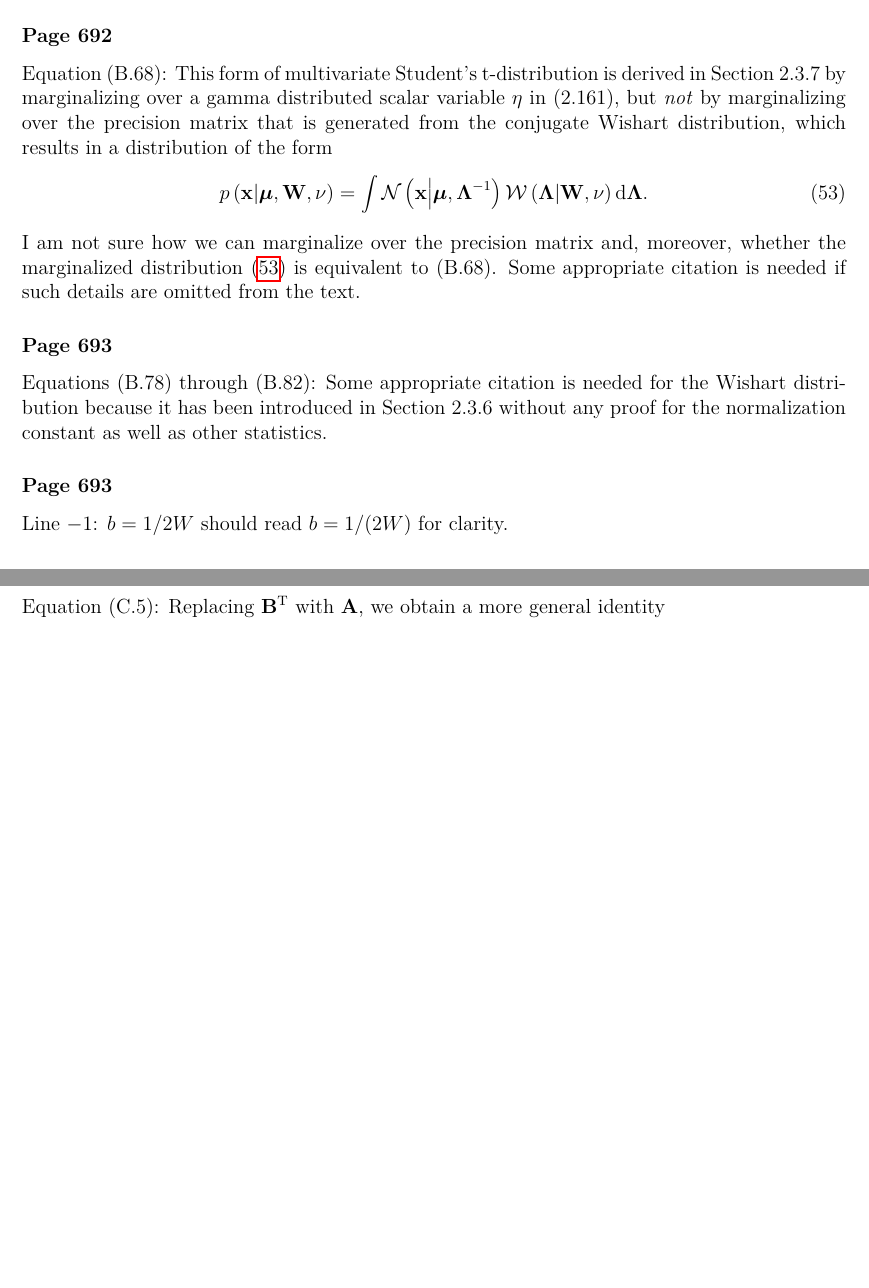
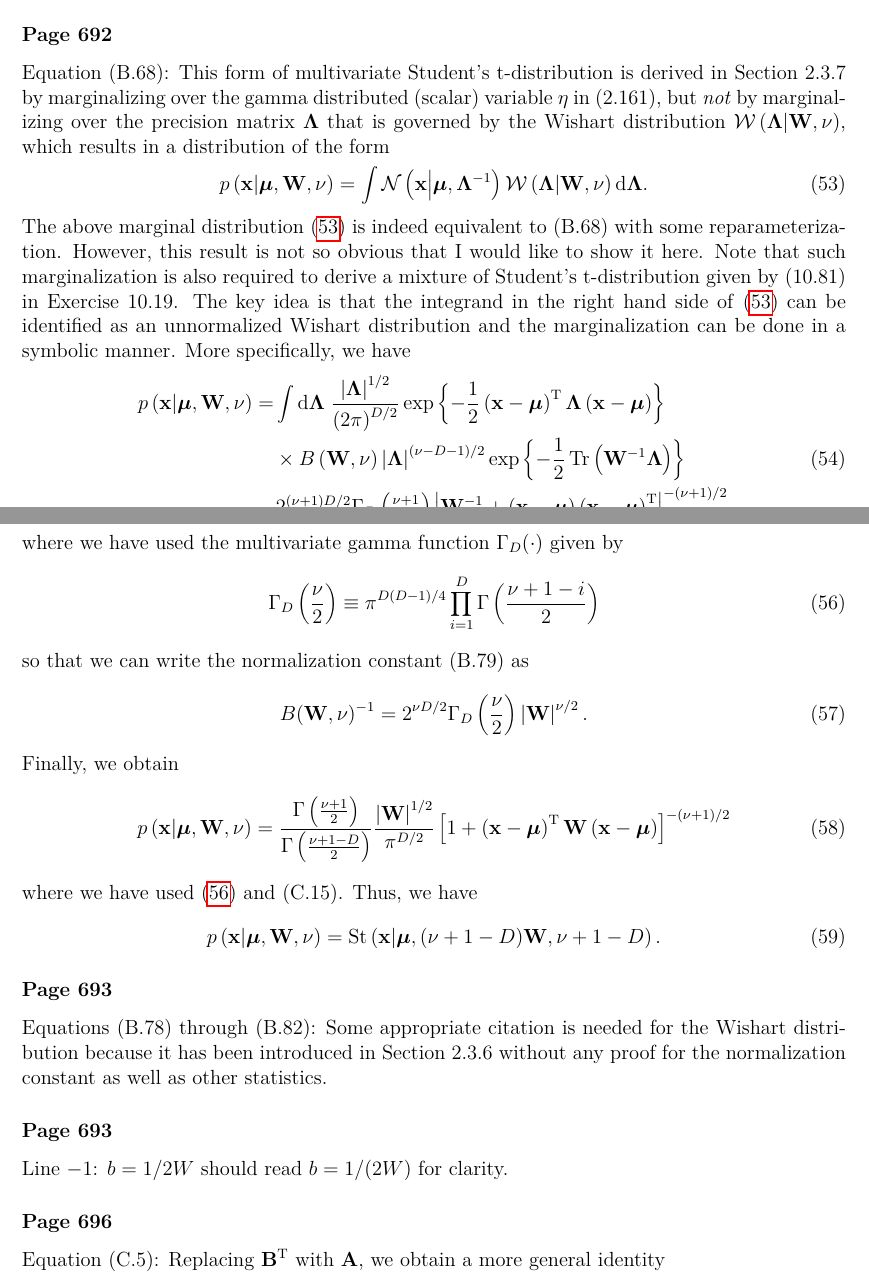
Before and after one commit to yousuketakada/prml_errata, a LaTeX document (prml_errata.tex): two parts of pages 13 and 14 of 22, joined at a grey line, cut so that both start at the same text, the shorter picture padded with empty space. Compiled offline with pdfLaTeX.

Commit message:
Add derivation of multivariate t-distribution

```diff
--- a/prml_errata.tex
+++ b/prml_errata.tex
@@ -874,19 +874,85 @@ implying $\mu_k = C(\tilde{\bm{\mu}}) \tilde{\mu}_k$.
 \erratum{Page~692}
 Equation~(B.68):
 This form of multivariate Student's t-distribution is derived in Section~2.3.7
-by marginalizing over a gamma distributed scalar variable $\eta$ in (2.161),
-but \emph{not} by marginalizing over the precision matrix that is generated from
-the conjugate Wishart distribution, which results in a distribution of the form
+by marginalizing over the gamma distributed (scalar) variable~$\eta$ in (2.161),
+but \emph{not} by marginalizing over the precision matrix~$\bm{\Lambda}$ that is governed by
+the Wishart distribution~$\mathcal{W}\left(\bm{\Lambda}\middle|\mathbf{W}, \nu\right)$,
+which results in a distribution of the form
 \begin{equation}
 p\left(\mathbf{x}\middle|\bm{\mu}, \mathbf{W}, \nu\right) =
   \int \mathcal{N}\left(\mathbf{x}\middle|\bm{\mu}, \bm{\Lambda}^{-1}\right)
     \mathcal{W}\left(\bm{\Lambda}\middle|\mathbf{W}, \nu\right) \mathrm{d}\bm{\Lambda} .
 \label{eq:multivariate_t_marginalized_over_precision}
 \end{equation}
-I am not sure how we can marginalize over the precision matrix and, moreover,
-whether the marginalized distribution \eqref{eq:multivariate_t_marginalized_over_precision} is
-equivalent to (B.68).
-Some appropriate citation is needed if such details are omitted from the text.
+The above marginal distribution~\eqref{eq:multivariate_t_marginalized_over_precision} is indeed
+equivalent to (B.68) with some reparameterization.
+However, this result is not so obvious that I would like to show it here.
+Note that such marginalization is also required to derive
+a mixture of Student's t-distribution given by (10.81) in Exercise~10.19.
+The key idea is that the integrand in the right hand side of
+\eqref{eq:multivariate_t_marginalized_over_precision} can be identified as an unnormalized
+Wishart distribution and the marginalization can be done in a symbolic manner.
+More specifically, we have
+\begin{align}
+p\left(\mathbf{x}\middle|\bm{\mu}, \mathbf{W}, \nu\right)
+=&
+\int \mathrm{d}\bm{\Lambda} \; \frac{\left|\bm{\Lambda}\right|^{1/2}}{\left(2\pi\right)^{D/2}}
+  \exp\left\{-\frac{1}{2}
+    \left(\mathbf{x} - \bm{\mu}\right)^{\operatorname{T}}
+    \bm{\Lambda}
+    \left(\mathbf{x} - \bm{\mu}\right)
+  \right\} \nonumber \\
+& \times
+B\left(\mathbf{W}, \nu\right) \left|\bm{\Lambda}\right|^{(\nu - D - 1)/2}
+  \exp\left\{
+    -\frac{1}{2} \operatorname{Tr}\left( \mathbf{W}^{-1}\bm{\Lambda} \right)
+  \right\}  \\
+=&
+\frac{
+  2^{(\nu + 1)D/2} \Gamma_D \left(\frac{\nu + 1}{2}\right)
+  \left| \mathbf{W}^{-1} +
+    \left(\mathbf{x} - \bm{\mu}\right)\left(\mathbf{x} - \bm{\mu}\right)^{\operatorname{T}}
+  \right|^{-(\nu + 1)/2}
+}{
+  \left(2\pi\right)^{D/2}
+  2^{\nu D/2} \Gamma_D \left(\frac{\nu}{2}\right) \left|\mathbf{W}\right|^{\nu/2}
+}
+\end{align}
+where we have used the multivariate gamma function~$\Gamma_D(\cdot)$ given by
+\begin{equation}
+\Gamma_D \left(\frac{\nu}{2}\right) \equiv
+\pi^{D(D - 1)/4} \prod_{i=1}^{D} \Gamma\left(\frac{\nu + 1 - i}{2}\right)
+\label{eq:multivariate_gamma_function}
+\end{equation}
+so that we can write the normalization constant~(B.79) as
+\begin{equation}
+B(\mathbf{W}, \nu)^{-1} =
+2^{\nu D/2} \Gamma_D\left(\frac{\nu}{2}\right) \left|\mathbf{W}\right|^{\nu/2} .
+\end{equation}
+Finally, we obtain
+\begin{equation}
+p\left(\mathbf{x}\middle|\bm{\mu}, \mathbf{W}, \nu\right)
+=
+\frac{\Gamma\left(\frac{\nu + 1}{2}\right)}{\Gamma\left(\frac{\nu + 1 - D}{2}\right)}
+\frac{\left|\mathbf{W}\right|^{1/2}}{\pi^{D/2}}
+\left[
+  1 +
+  \left(\mathbf{x} - \bm{\mu}\right)^{\operatorname{T}}
+  \mathbf{W}
+  \left(\mathbf{x} - \bm{\mu}\right)
+\right]^{-(\nu + 1)/2}
+\end{equation}
+where we have used~\eqref{eq:multivariate_gamma_function} and (C.15).
+Thus, we have
+\begin{equation}
+p\left(\mathbf{x}\middle|\bm{\mu}, \mathbf{W}, \nu\right)
+=
+\operatorname{St}\left(
+  \mathbf{x}\middle|\bm{\mu},
+  (\nu + 1 - D) \mathbf{W},
+  \nu + 1 - D
+\right) .
+\end{equation}
 
 \erratum{Page~693}
 Equations~(B.78) through (B.82):
```
Also changed, not shown: prml_errata.pdf.
